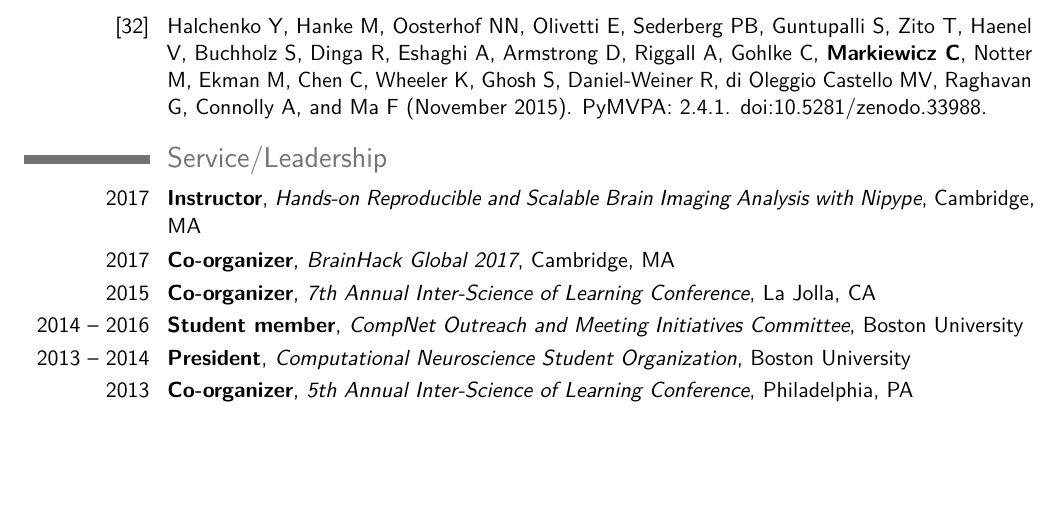
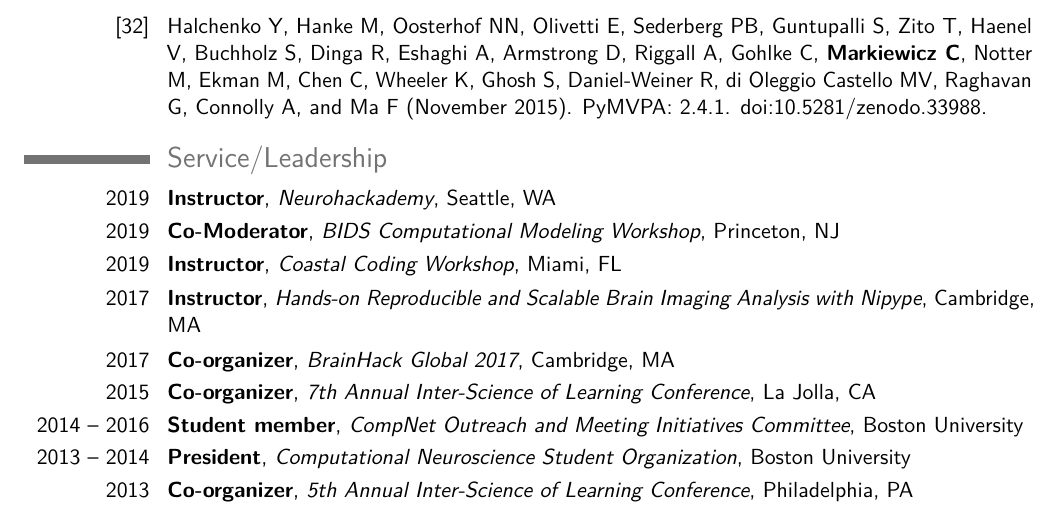
Before and after one commit to jdkent/curriculum_vitae, a LaTeX CV (cv.tex): part of page 4 of 5, cut so that both start at the same text, the shorter picture padded with empty space. Compiled offline with pdfLaTeX.

Commit message:
Instructor/moderator gigs

```diff
--- a/cv.tex
+++ b/cv.tex
@@ -103,6 +103,9 @@
 \bibliographycode{self}
 
 \section{Service/Leadership}
+\cventry{2019}{Instructor}{Neurohackademy}{Seattle, WA}{}{}
+\cventry{2019}{Co-Moderator}{BIDS Computational Modeling Workshop}{Princeton, NJ}{}{}
+\cventry{2019}{Instructor}{Coastal Coding Workshop}{Miami, FL}{}{}
 \cventry{2017}{Instructor}{Hands-on Reproducible and Scalable Brain Imaging Analysis with Nipype}{Cambridge, MA}{}{}
 \cventry{2017}{Co-organizer}{BrainHack Global 2017}{Cambridge, MA}{}{}
 \cventry{2015}{Co-organizer}{7th Annual Inter-Science of Learning Conference}{La Jolla, CA}{}{}
```
